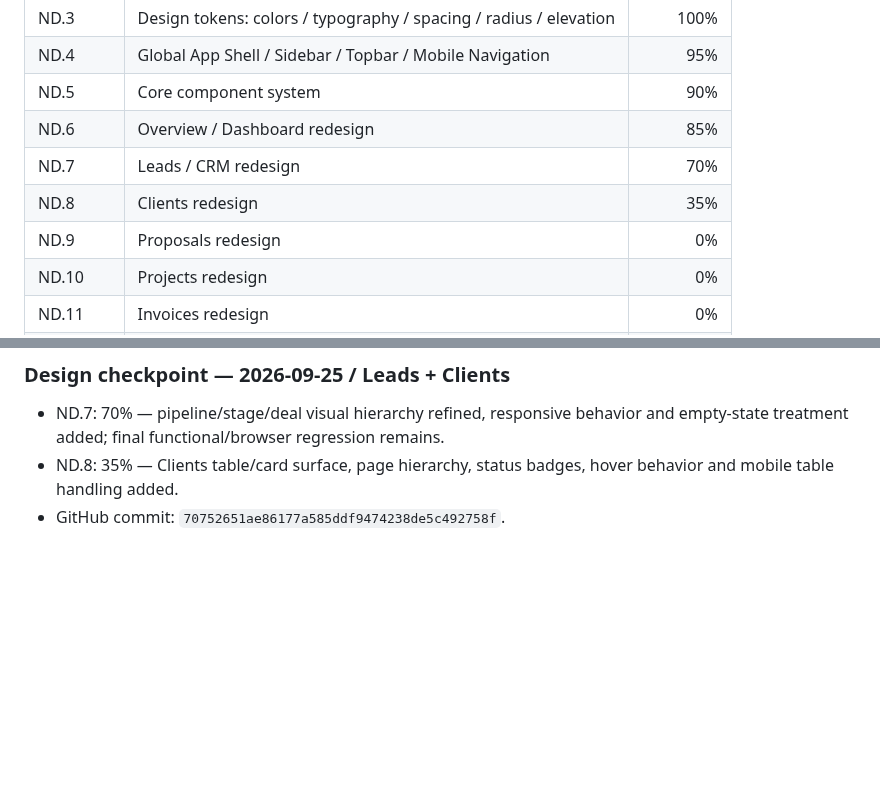
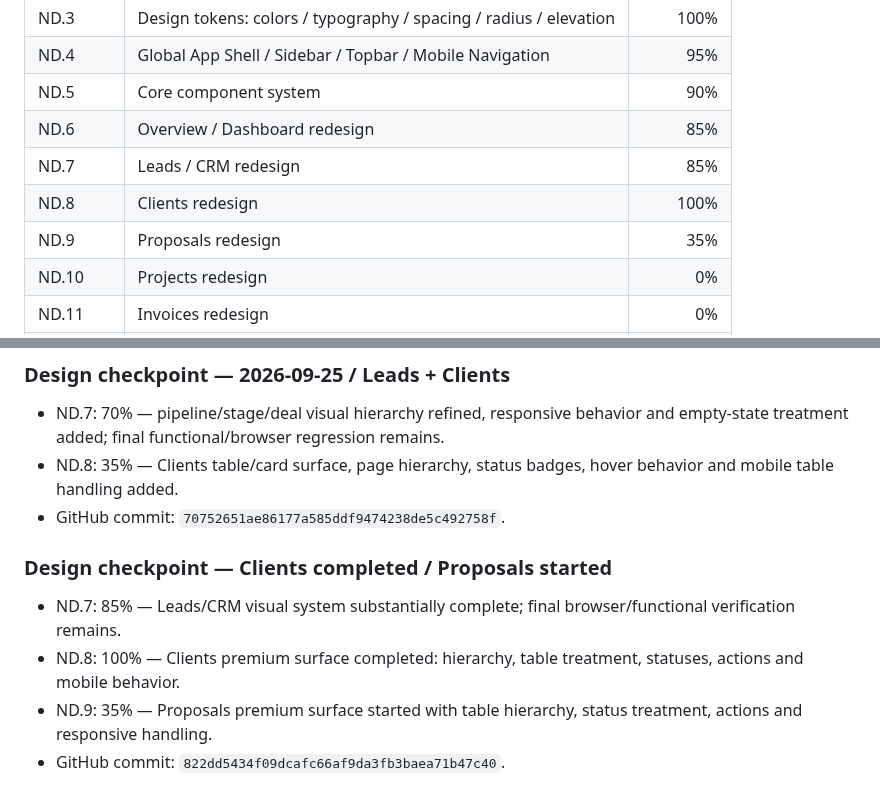
Before and after one commit to lukeniukrostyslav/biznes, a Markdown page: docs/PROGRESS.md, 2 parts joined by grey strips. GitHub-like rendering; blank space fills up the shorter version.

Commit message:
docs: complete clients and advance proposals design

```diff
--- a/docs/PROGRESS.md
+++ b/docs/PROGRESS.md
@@ -328,9 +328,9 @@ B14 полностью подтверждён фактическим выпол
 | ND.4 | Global App Shell / Sidebar / Topbar / Mobile Navigation | 95% |
 | ND.5 | Core component system | 90% |
 | ND.6 | Overview / Dashboard redesign | 85% |
-| ND.7 | Leads / CRM redesign | 70% |
-| ND.8 | Clients redesign | 35% |
-| ND.9 | Proposals redesign | 0% |
+| ND.7 | Leads / CRM redesign | 85% |
+| ND.8 | Clients redesign | 100% |
+| ND.9 | Proposals redesign | 35% |
 | ND.10 | Projects redesign | 0% |
 | ND.11 | Invoices redesign | 0% |
 | ND.12 | Payments redesign | 0% |
@@ -393,3 +393,10 @@ B14 полностью подтверждён фактическим выпол
 - ND.7: 70% — pipeline/stage/deal visual hierarchy refined, responsive behavior and empty-state treatment added; final functional/browser regression remains.
 - ND.8: 35% — Clients table/card surface, page hierarchy, status badges, hover behavior and mobile table handling added.
 - GitHub commit: `70752651ae86177a585ddf9474238de5c492758f`.
+
+
+### Design checkpoint — Clients completed / Proposals started
+- ND.7: 85% — Leads/CRM visual system substantially complete; final browser/functional verification remains.
+- ND.8: 100% — Clients premium surface completed: hierarchy, table treatment, statuses, actions and mobile behavior.
+- ND.9: 35% — Proposals premium surface started with table hierarchy, status treatment, actions and responsive handling.
+- GitHub commit: `822dd5434f09dcafc66af9da3fb3baea71b47c40`.
```
